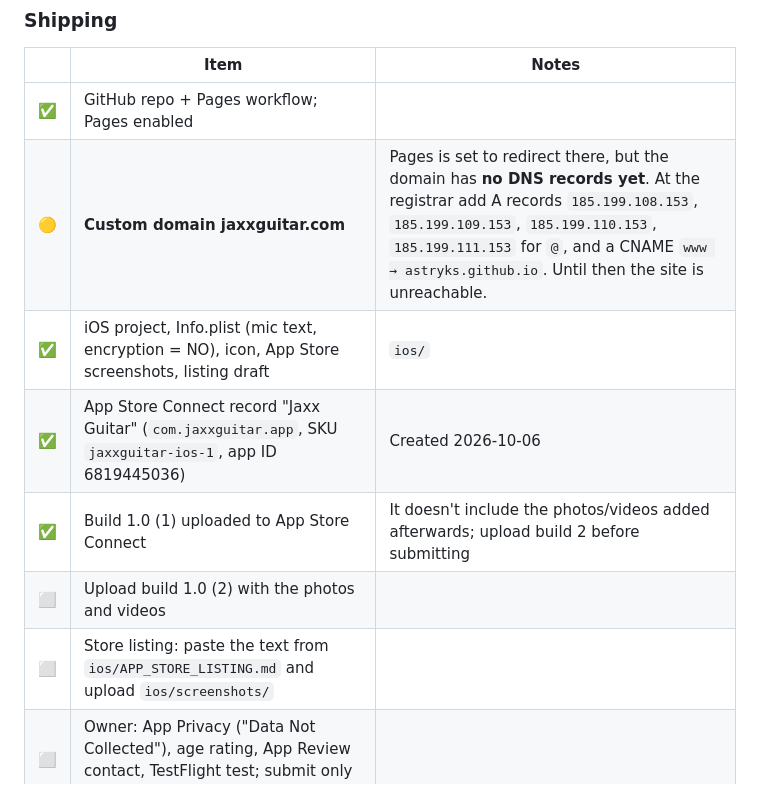
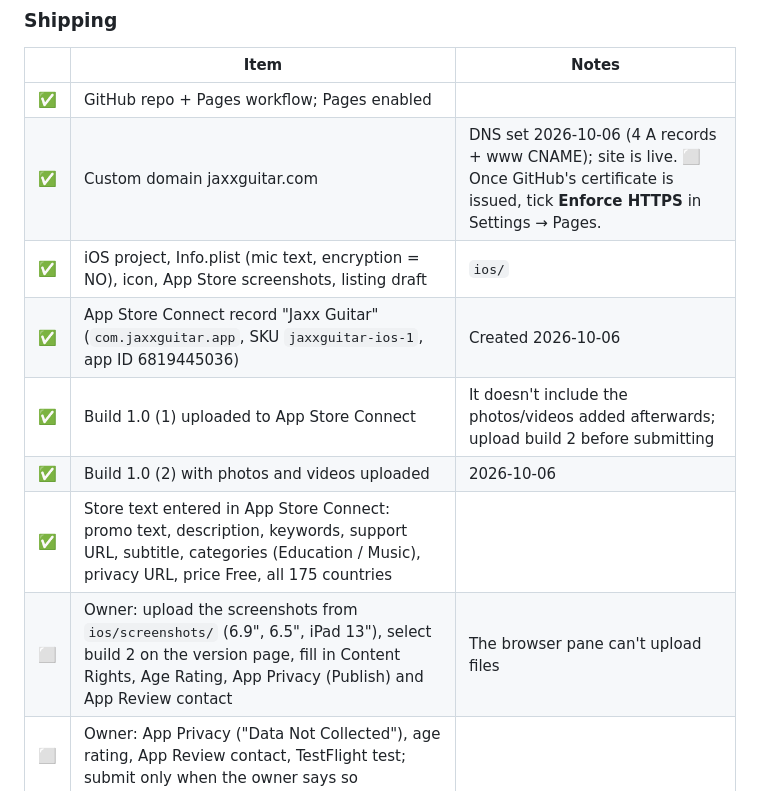
Before and after one commit to Astryks/jaxxguitar, a Markdown page: STATUS.md, the part around the change. Rendered like a GitHub page.

Commit message:
STATUS: domain live, store listing entered, build 2 uploaded
Co-Authored-By: Claude Opus 5.5 <noreply@anthropic.com>

```diff
--- a/STATUS.md
+++ b/STATUS.md
@@ -52,12 +52,13 @@ Repo: https://github.com/Astryks/jaxxguitar · Site: https://jaxxguitar.com (Git
 | | Item | Notes |
 |---|---|---|
 | ✅ | GitHub repo + Pages workflow; Pages enabled | |
-| 🟡 | **Custom domain jaxxguitar.com** | Pages is set to redirect there, but the domain has **no DNS records yet**. At the registrar add A records `185.199.108.153`, `185.199.109.153`, `185.199.110.153`, `185.199.111.153` for `@`, and a CNAME `www → astryks.github.io`. Until then the site is unreachable. |
+| ✅ | Custom domain jaxxguitar.com | DNS set 2026-10-06 (4 A records + www CNAME); site is live. ⬜ Once GitHub's certificate is issued, tick **Enforce HTTPS** in Settings → Pages. |
 | ✅ | iOS project, Info.plist (mic text, encryption = NO), icon, App Store screenshots, listing draft | `ios/` |
 | ✅ | App Store Connect record "Jaxx Guitar" (`com.jaxxguitar.app`, SKU `jaxxguitar-ios-1`, app ID 6819445036) | Created 2026-10-06 |
 | ✅ | Build 1.0 (1) uploaded to App Store Connect | It doesn't include the photos/videos added afterwards; upload build 2 before submitting |
-| ⬜ | Upload build 1.0 (2) with the photos and videos | |
-| ⬜ | Store listing: paste the text from `ios/APP_STORE_LISTING.md` and upload `ios/screenshots/` | |
+| ✅ | Build 1.0 (2) with photos and videos uploaded | 2026-10-06 |
+| ✅ | Store text entered in App Store Connect: promo text, description, keywords, support URL, subtitle, categories (Education / Music), privacy URL, price Free, all 175 countries | |
+| ⬜ | Owner: upload the screenshots from `ios/screenshots/` (6.9", 6.5", iPad 13"), select build 2 on the version page, fill in Content Rights, Age Rating, App Privacy (Publish) and App Review contact | The browser pane can't upload files |
 | ⬜ | Owner: App Privacy ("Data Not Collected"), age rating, App Review contact, TestFlight test; submit only when the owner says so | |
 | ✅ | Privacy policy mentions the optional YouTube videos | `privacy.html` |
 
```
